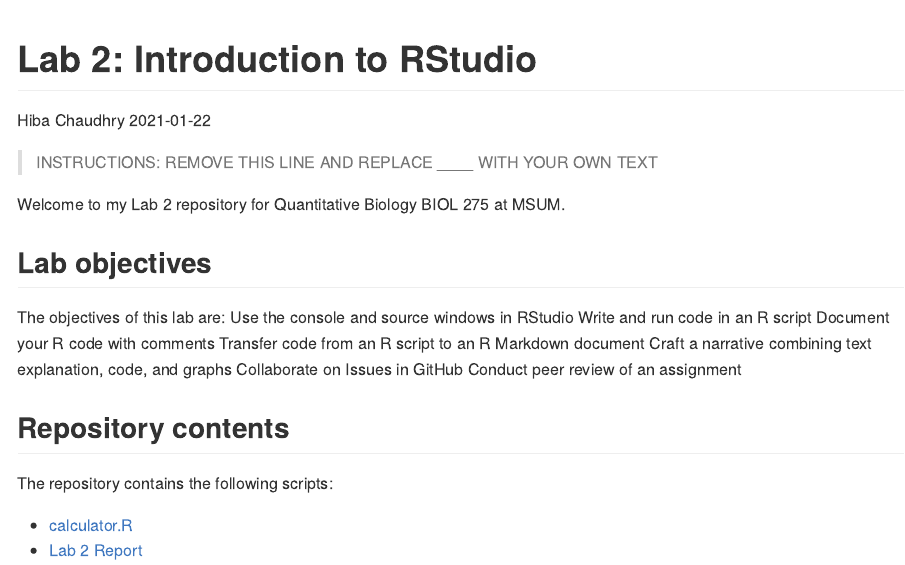
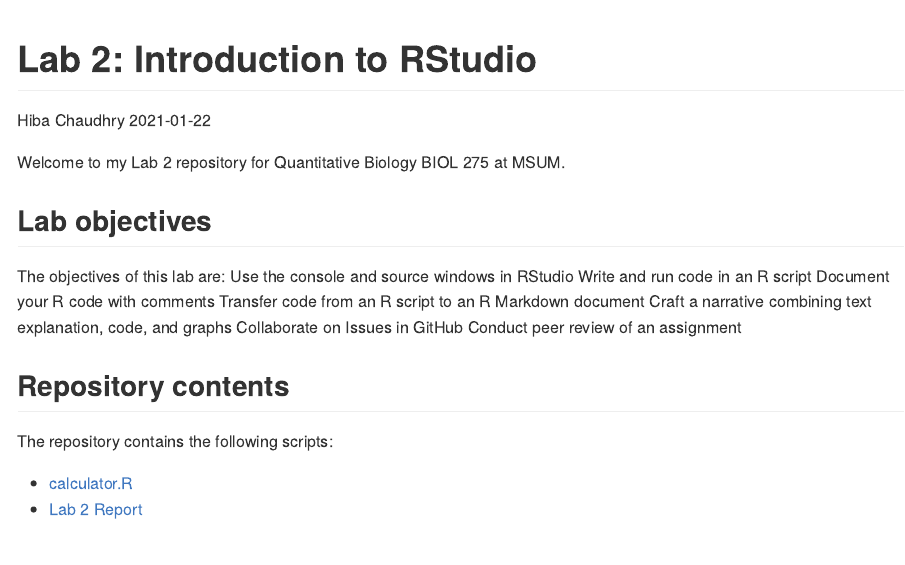
Before and after one commit to BIOL275-MSUM/lab-2-gt3637ut, an R Markdown document (README.Rmd): the page in a window 1100 px wide, from its top. Rendered offline with R 4.5, knitr and Pandoc, with nearby package versions.

Commit message:
Adding files

```diff
--- a/README.Rmd
+++ b/README.Rmd
@@ -5,7 +5,6 @@ date: "`r format(Sys.Date())`"
 output: github_document
 ---
 
-> INSTRUCTIONS: REMOVE THIS LINE AND REPLACE ____ WITH YOUR OWN TEXT
 
 Welcome to my Lab 2 repository for Quantitative Biology BIOL 275 at MSUM.
 
```
